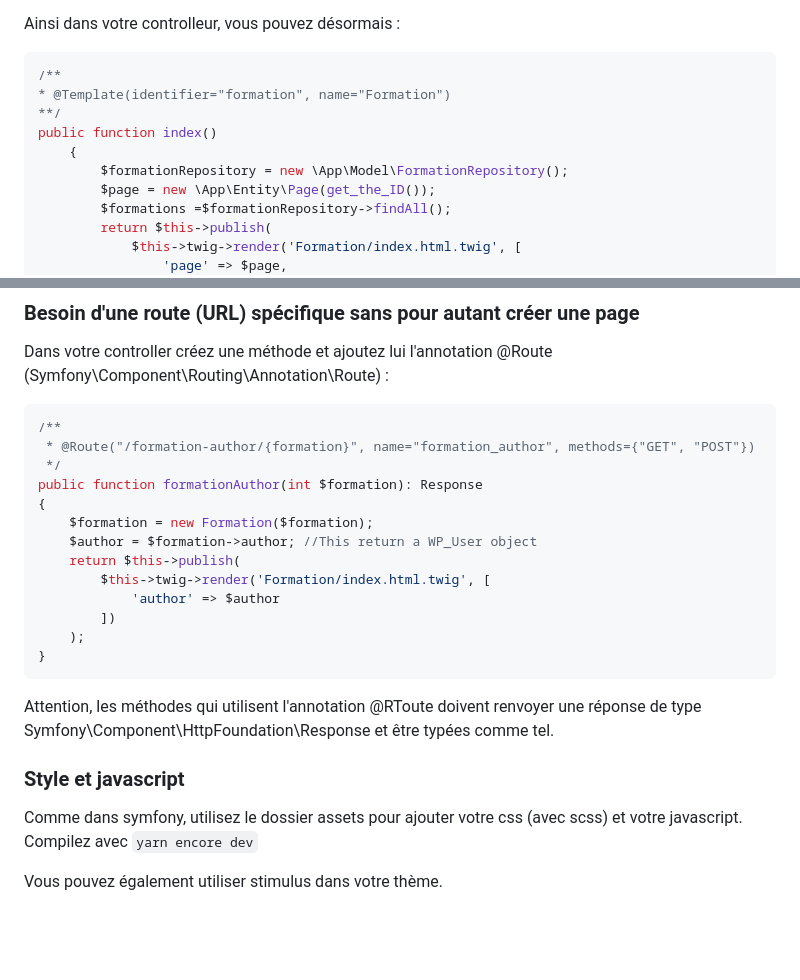
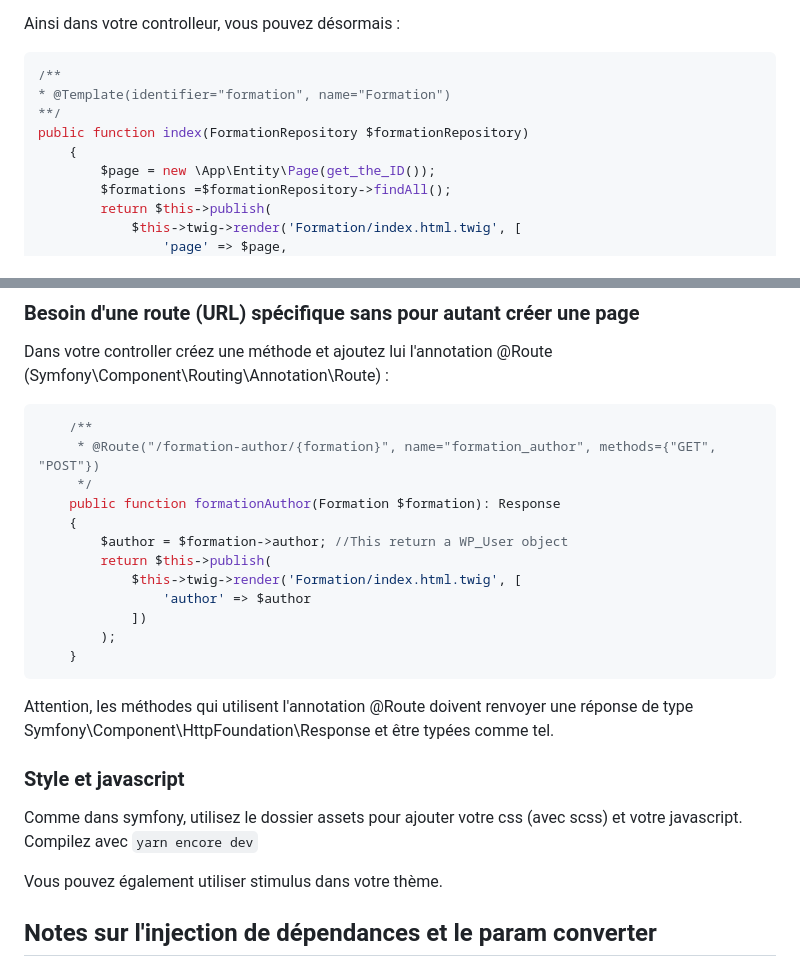
Before and after one commit to frvaillant/base-wordpress-template, a Markdown page: readme.md, 2 parts joined by grey strips. Rendered like a GitHub page; blank space fills up the shorter version.

````diff
--- a/readme.md
+++ b/readme.md
@@ -135,9 +135,8 @@ Ainsi dans votre controlleur, vous pouvez désormais :
 /**
 * @Template(identifier="formation", name="Formation")
 **/
-public function index()
+public function index(FormationRepository $formationRepository)
     {
-        $formationRepository = new \App\Model\FormationRepository();
         $page = new \App\Entity\Page(get_the_ID());
         $formations =$formationRepository->findAll();
         return $this->publish(
@@ -187,22 +186,23 @@ Vous pouvez implémenter des fonctions twig ou des filtres :
 ```
 ### Besoin d'une route (URL) spécifique sans pour autant créer une page
 Dans votre controller créez une méthode et ajoutez lui l'annotation @Route (Symfony\Component\Routing\Annotation\Route) :
+
 ```PHP
-/**
- * @Route("/formation-author/{formation}", name="formation_author", methods={"GET", "POST"})
- */
-public function formationAuthor(int $formation): Response
-{
-    $formation = new Formation($formation);
-    $author = $formation->author; //This return a WP_User object
-    return $this->publish(
-        $this->twig->render('Formation/index.html.twig', [
-            'author' => $author
-        ])
-    );
-}
+    /**
+     * @Route("/formation-author/{formation}", name="formation_author", methods={"GET", "POST"})
+     */
+    public function formationAuthor(Formation $formation): Response
+    {
+        $author = $formation->author; //This return a WP_User object
+        return $this->publish(
+            $this->twig->render('Formation/index.html.twig', [
+                'author' => $author
+            ])
+        );
+    }
 ```
-Attention, les méthodes qui utilisent l'annotation @RToute doivent renvoyer une réponse de type Symfony\Component\HttpFoundation\Response et être typées comme tel.
+
+Attention, les méthodes qui utilisent l'annotation @Route doivent renvoyer une réponse de type Symfony\Component\HttpFoundation\Response et être typées comme tel.
 
 ### Style et javascript
 
@@ -210,3 +210,5 @@ Comme dans symfony, utilisez le dossier assets pour ajouter votre css (avec scss
 Compilez avec `yarn encore dev`
 
 Vous pouvez également utiliser stimulus dans votre thème.
+
+## Notes sur l'injection de dépendances et le param converter
````
